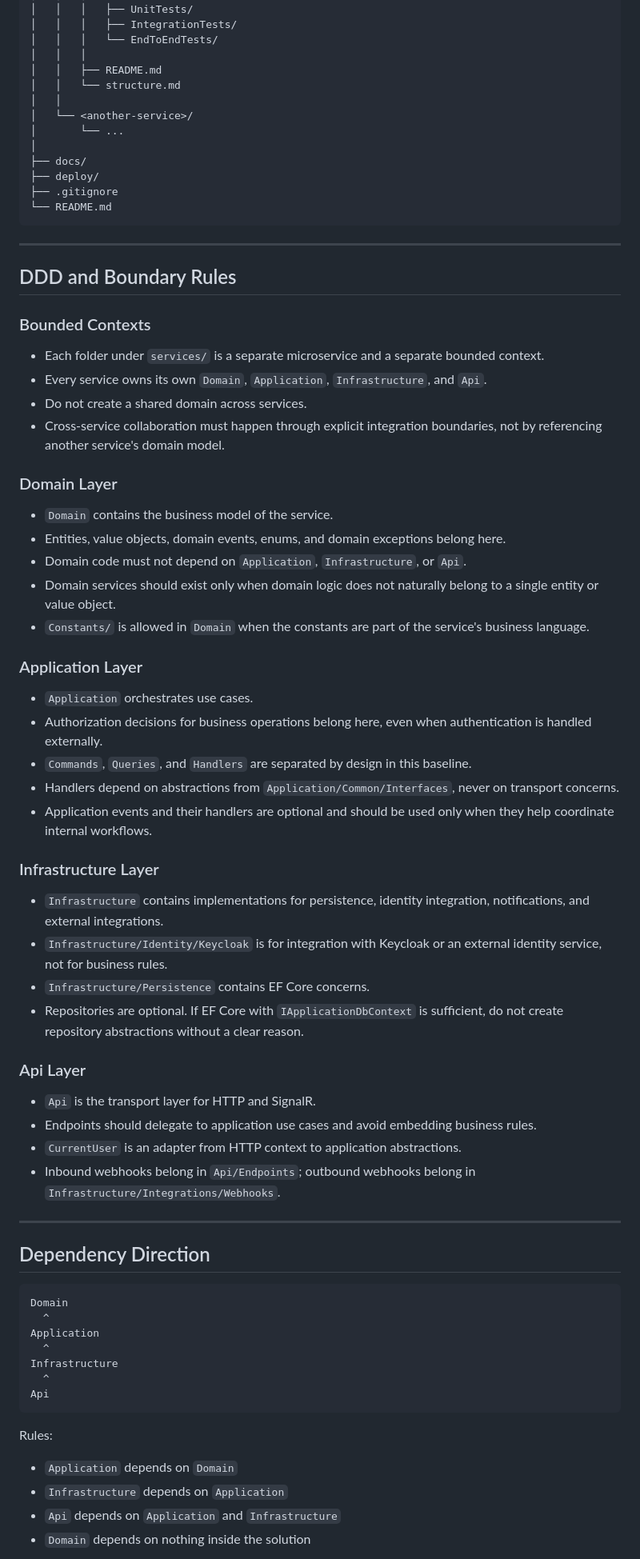
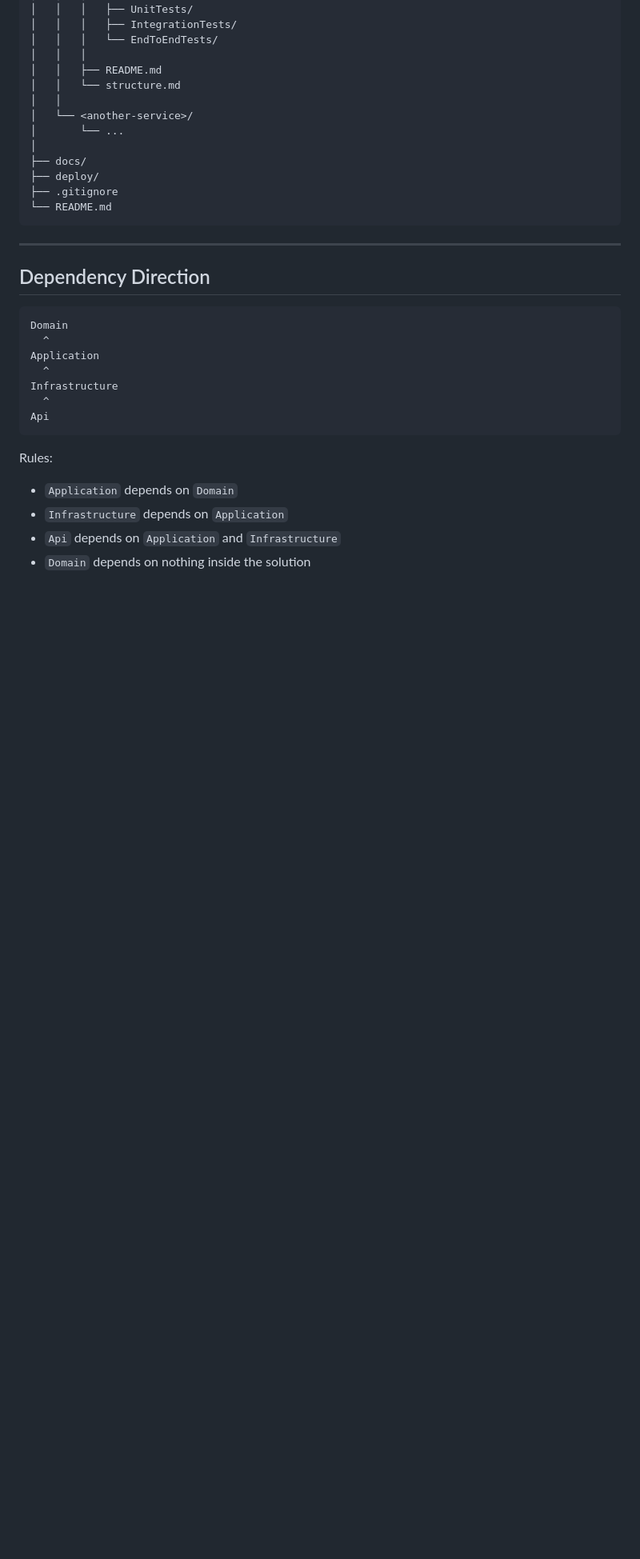
Before and after one commit to grupo-12-desarrollo-umbral/umbral, a Markdown page: structure.md, the part around one of its changes. Shown at 80% size. Drawn GitHub-style; blank space fills up the shorter version.

````diff
--- a/structure.md
+++ b/structure.md
@@ -174,47 +176,6 @@ umbral-backend/
 
 ---
 
-## DDD and Boundary Rules
-
-### Bounded Contexts
-
-- Each folder under `services/` is a separate microservice and a separate bounded context.
-- Every service owns its own `Domain`, `Application`, `Infrastructure`, and `Api`.
-- Do not create a shared domain across services.
-- Cross-service collaboration must happen through explicit integration boundaries, not by referencing another service's domain model.
-
-### Domain Layer
-
-- `Domain` contains the business model of the service.
-- Entities, value objects, domain events, enums, and domain exceptions belong here.
-- Domain code must not depend on `Application`, `Infrastructure`, or `Api`.
-- Domain services should exist only when domain logic does not naturally belong to a single entity or value object.
-- `Constants/` is allowed in `Domain` when the constants are part of the service's business language.
-
-### Application Layer
-
-- `Application` orchestrates use cases.
-- Authorization decisions for business operations belong here, even when authentication is handled externally.
-- `Commands`, `Queries`, and `Handlers` are separated by design in this baseline.
-- Handlers depend on abstractions from `Application/Common/Interfaces`, never on transport concerns.
-- Application events and their handlers are optional and should be used only when they help coordinate internal workflows.
-
-### Infrastructure Layer
-
-- `Infrastructure` contains implementations for persistence, identity integration, notifications, and external integrations.
-- `Infrastructure/Identity/Keycloak` is for integration with Keycloak or an external identity service, not for business rules.
-- `Infrastructure/Persistence` contains EF Core concerns.
-- Repositories are optional. If EF Core with `IApplicationDbContext` is sufficient, do not create repository abstractions without a clear reason.
-
-### Api Layer
-
-- `Api` is the transport layer for HTTP and SignalR.
-- Endpoints should delegate to application use cases and avoid embedding business rules.
-- `CurrentUser` is an adapter from HTTP context to application abstractions.
-- Inbound webhooks belong in `Api/Endpoints`; outbound webhooks belong in `Infrastructure/Integrations/Webhooks`.
-
----
-
 ## Dependency Direction
 
 ```text
````
Also changed, not shown: other parts of structure.md (+14 -62 lines).
